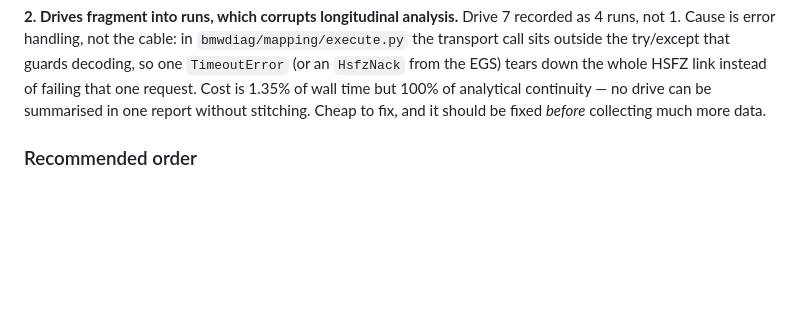
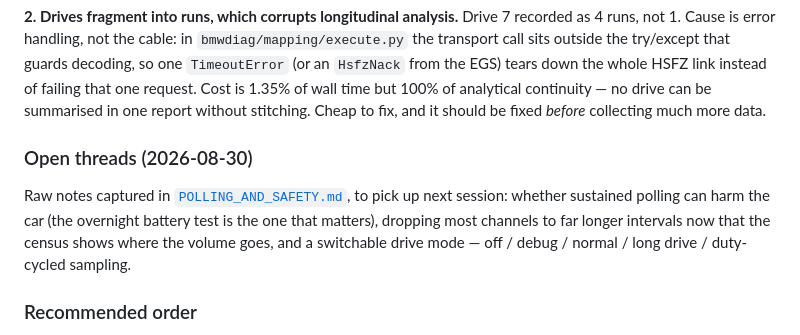
Before and after one commit to Vladimir3261/f10-dashboard, a Markdown page: docs/ROADMAP.md, the part around the change. Rendered like a GitHub page; blank space fills up the shorter version.

```diff
--- a/docs/ROADMAP.md
+++ b/docs/ROADMAP.md
@@ -167,6 +167,15 @@ tears down the whole HSFZ link instead of failing that one request. Cost is
 1.35% of wall time but 100% of analytical continuity — no drive can be
 summarised in one report without stitching. Cheap to fix, and it should be
 fixed *before* collecting much more data.
+
+### Open threads (2026-08-30)
+
+Raw notes captured in [`POLLING_AND_SAFETY.md`](POLLING_AND_SAFETY.md), to
+pick up next session: whether sustained polling can harm the car (the
+overnight battery test is the one that matters), dropping most channels to
+far longer intervals now that the census shows where the volume goes, and a
+switchable drive mode — off / debug / normal / long drive / duty-cycled
+sampling.
 
 ### Recommended order
 
```
Also changed, not shown: docs/POLLING_AND_SAFETY.md (added, +140 -0 lines).
